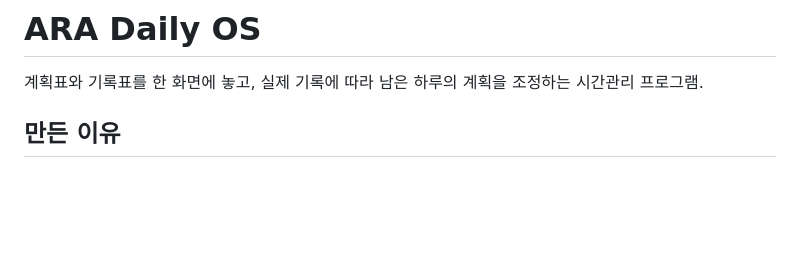
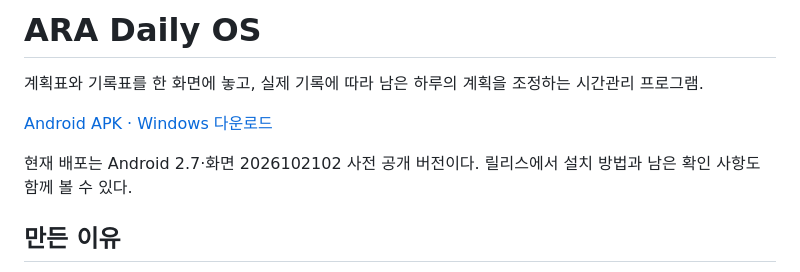
Before and after one commit to Rurrut/ara-daily-os, a Markdown page: README.md, the part around the change. Rendered like a GitHub page; blank space fills up the shorter version.

Commit message:
README에 APK와 Windows 릴리스 다운로드 링크 추가

```diff
--- a/README.md
+++ b/README.md
@@ -1,6 +1,10 @@
 # ARA Daily OS
 
 계획표와 기록표를 한 화면에 놓고, 실제 기록에 따라 남은 하루의 계획을 조정하는 시간관리 프로그램.
+
+[Android APK · Windows 다운로드](https://github.com/Rurrut/ara-daily-os/releases/tag/v2.7-ui.2026102102)
+
+현재 배포는 Android 2.7·화면 2026102102 사전 공개 버전이다. 릴리스에서 설치 방법과 남은 확인 사항도 함께 볼 수 있다.
 
 ## 만든 이유
 
```
